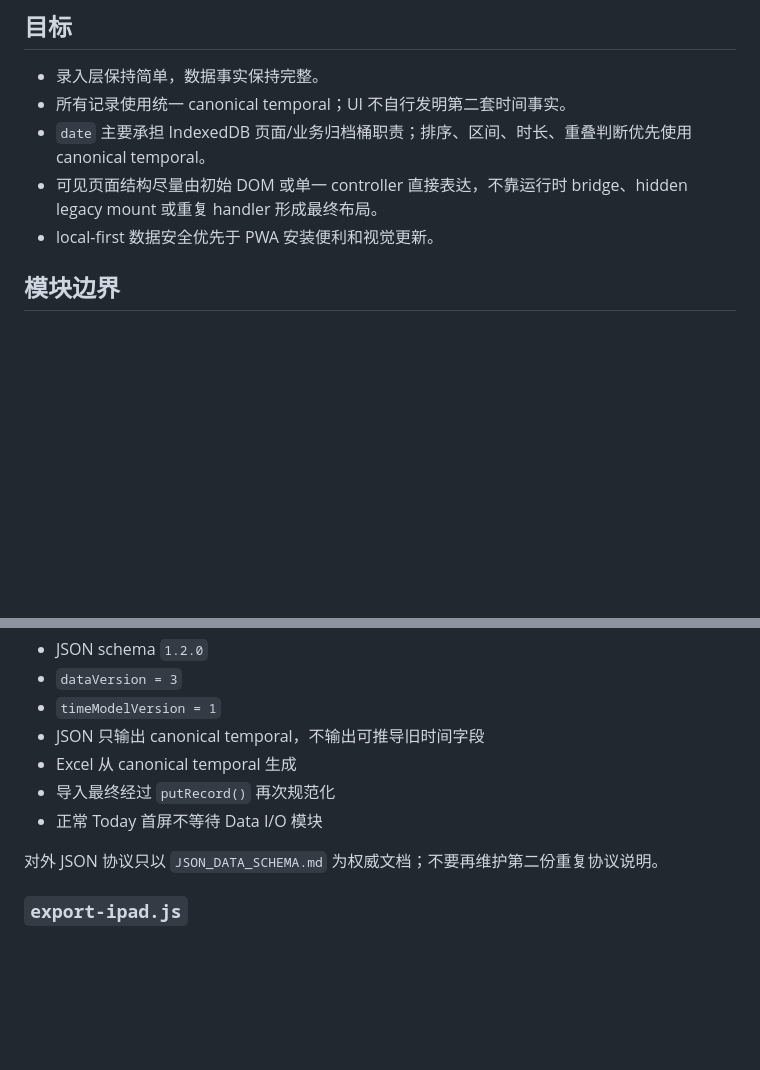
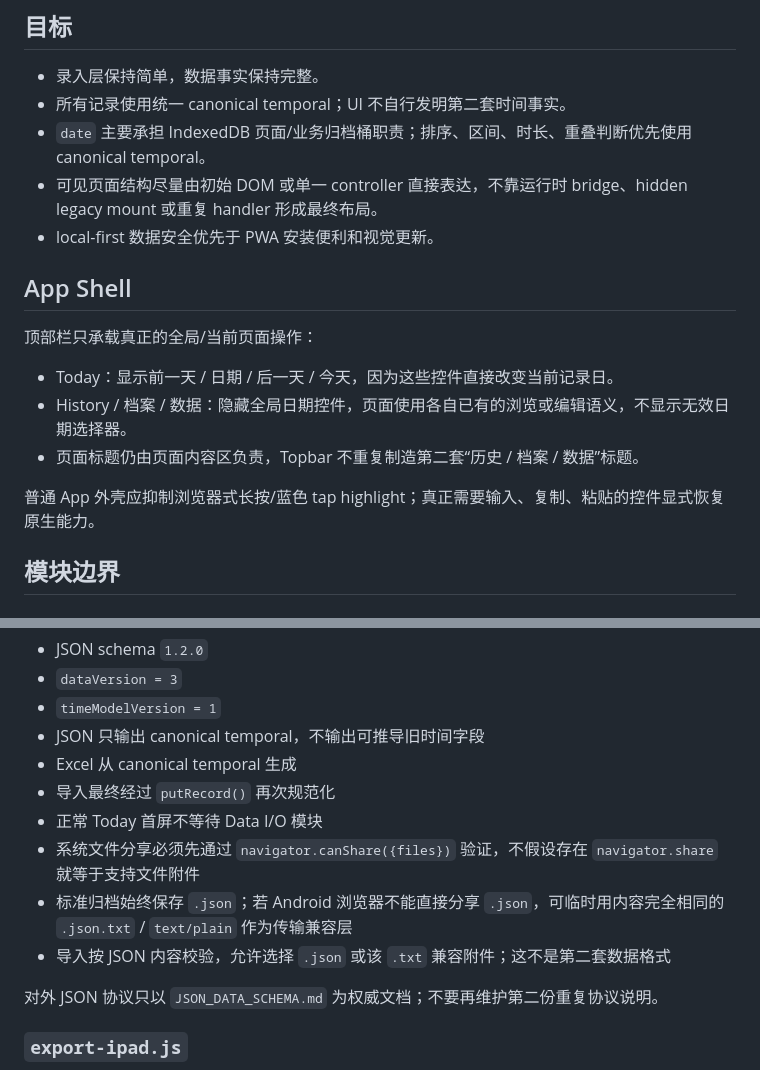
Before and after one commit to thunderpunch/baby-growth-pwa, a Markdown page: ARCHITECTURE.md, 2 parts joined by grey strips. GitHub-like rendering; blank space fills up the shorter version.

Commit message:
Document contextual titlebar and share compatibility

```diff
--- a/ARCHITECTURE.md
+++ b/ARCHITECTURE.md
@@ -7,6 +7,16 @@
 - `date` 主要承担 IndexedDB 页面/业务归档桶职责；排序、区间、时长、重叠判断优先使用 canonical temporal。
 - 可见页面结构尽量由初始 DOM 或单一 controller 直接表达，不靠运行时 bridge、hidden legacy mount 或重复 handler 形成最终布局。
 - local-first 数据安全优先于 PWA 安装便利和视觉更新。
+
+## App Shell
+
+顶部栏只承载真正的全局/当前页面操作：
+
+- Today：显示前一天 / 日期 / 后一天 / 今天，因为这些控件直接改变当前记录日。
+- History / 档案 / 数据：隐藏全局日期控件，页面使用各自已有的浏览或编辑语义，不显示无效日期选择器。
+- 页面标题仍由页面内容区负责，Topbar 不重复制造第二套“历史 / 档案 / 数据”标题。
+
+普通 App 外壳应抑制浏览器式长按/蓝色 tap highlight；真正需要输入、复制、粘贴的控件显式恢复原生能力。
 
 ## 模块边界
 
@@ -118,6 +128,9 @@ JSON / Excel I/O 唯一实现。
 - Excel 从 canonical temporal 生成
 - 导入最终经过 `putRecord()` 再次规范化
 - 正常 Today 首屏不等待 Data I/O 模块
+- 系统文件分享必须先通过 `navigator.canShare({files})` 验证，不假设存在 `navigator.share` 就等于支持文件附件
+- 标准归档始终保存 `.json`；若 Android 浏览器不能直接分享 `.json`，可临时用内容完全相同的 `.json.txt` / `text/plain` 作为传输兼容层
+- 导入按 JSON 内容校验，允许选择 `.json` 或该 `.txt` 兼容附件；这不是第二套数据格式
 
 对外 JSON 协议只以 `JSON_DATA_SCHEMA.md` 为权威文档；不要再维护第二份重复协议说明。
 
```
